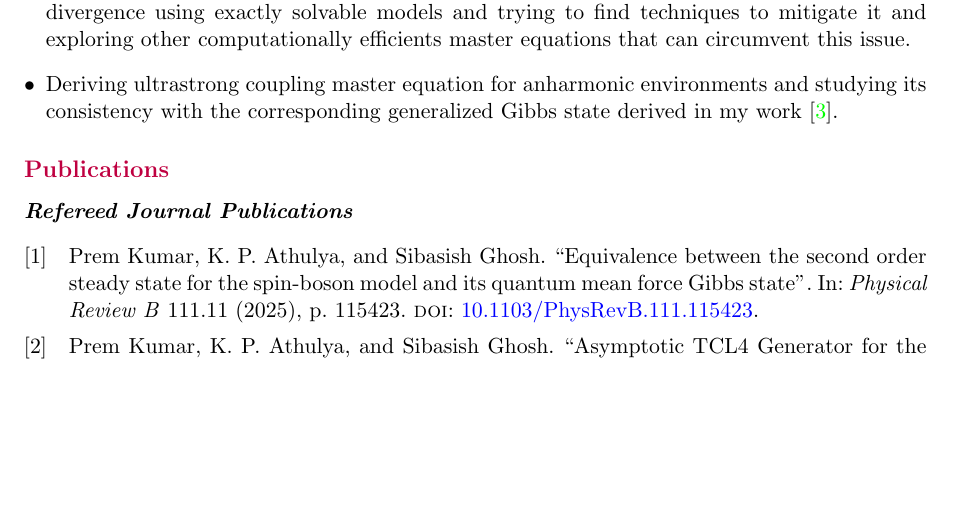
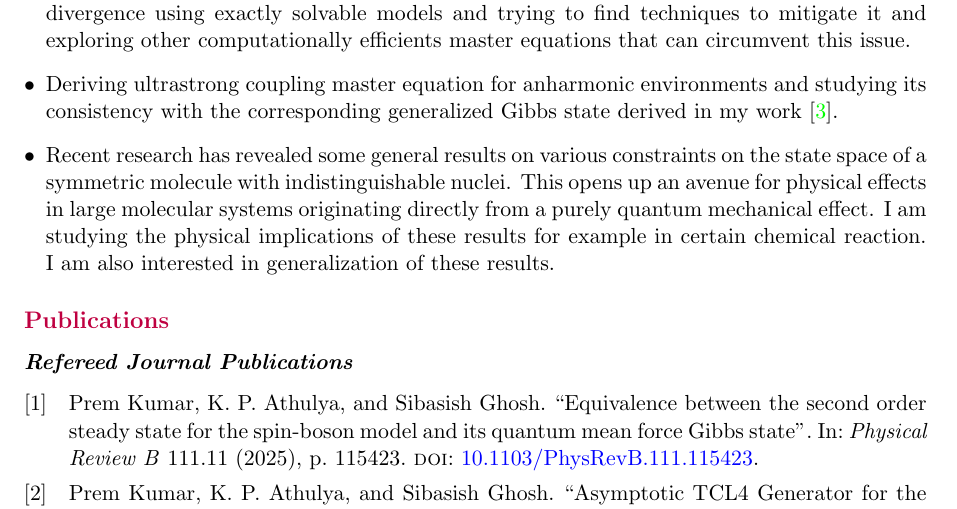
Before and after one commit to prem314/prem314.github.io, a LaTeX CV (latex/cv/cv_prem.tex): part of page 2 of 4, cut so that both start at the same text, the shorter picture padded with empty space. Compiled offline with pdfLaTeX.

Commit message:
auto push

```diff
--- a/latex/cv/cv_prem.tex
+++ b/latex/cv/cv_prem.tex
@@ -74,6 +74,8 @@ I am currently focusing to expand the scope of research in the following directi
     \item Application of open quantum system techniques to study systems of physical interest. For example, I am studying the phenomenon of Chirality induced spin selectivity (CISS), specifically focusing on the temperature dependence of the phenomenon. I am also investigating some mechanism through which CISS can be observed in absence of phonons.
     \item Higher order TCL master equation has been recently reported to have long time divergence if the bath correlator has algebraic tail. I performing a detailed study the origin of this divergence using exactly solvable models and trying to find techniques to mitigate it and exploring other computationally efficients master equations that can circumvent this issue.
     \item Deriving ultrastrong coupling master equation for anharmonic environments and studying its consistency with the corresponding generalized Gibbs state derived in my work \cite{Kumar2024Anharm}.
+    \item Recent research has revealed some general results on various constraints on the state space of a symmetric molecule with indistinguishable nuclei. This opens up an avenue for physical effects in large molecular systems originating directly from a purely quantum mechanical effect.
+    I am studying the physical implications of these results for example in certain chemical reaction. I am also interested in generalization of these results.
 \end{itemize}
 
 
```
Also changed, not shown: latex/cv/cv_prem.pdf, 3 other files.
